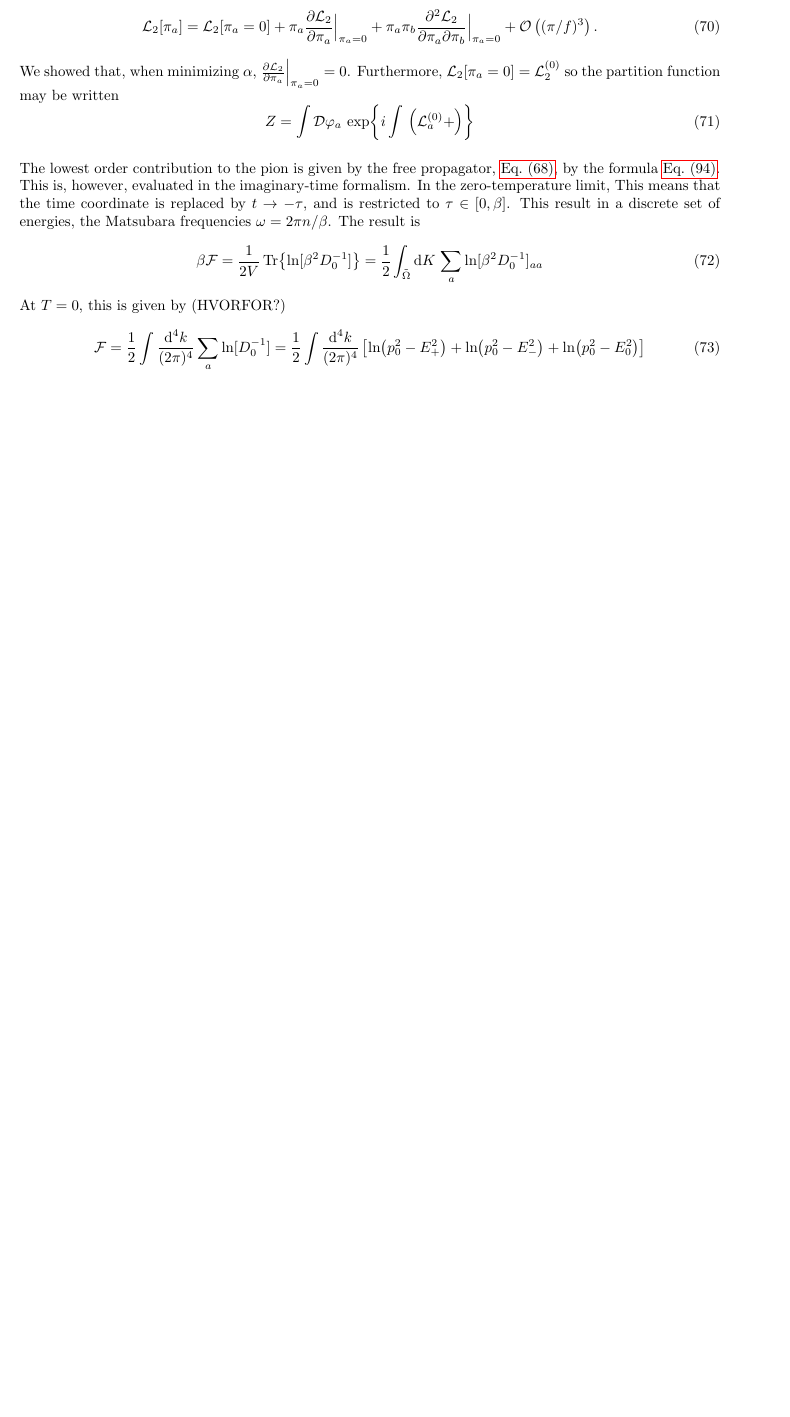
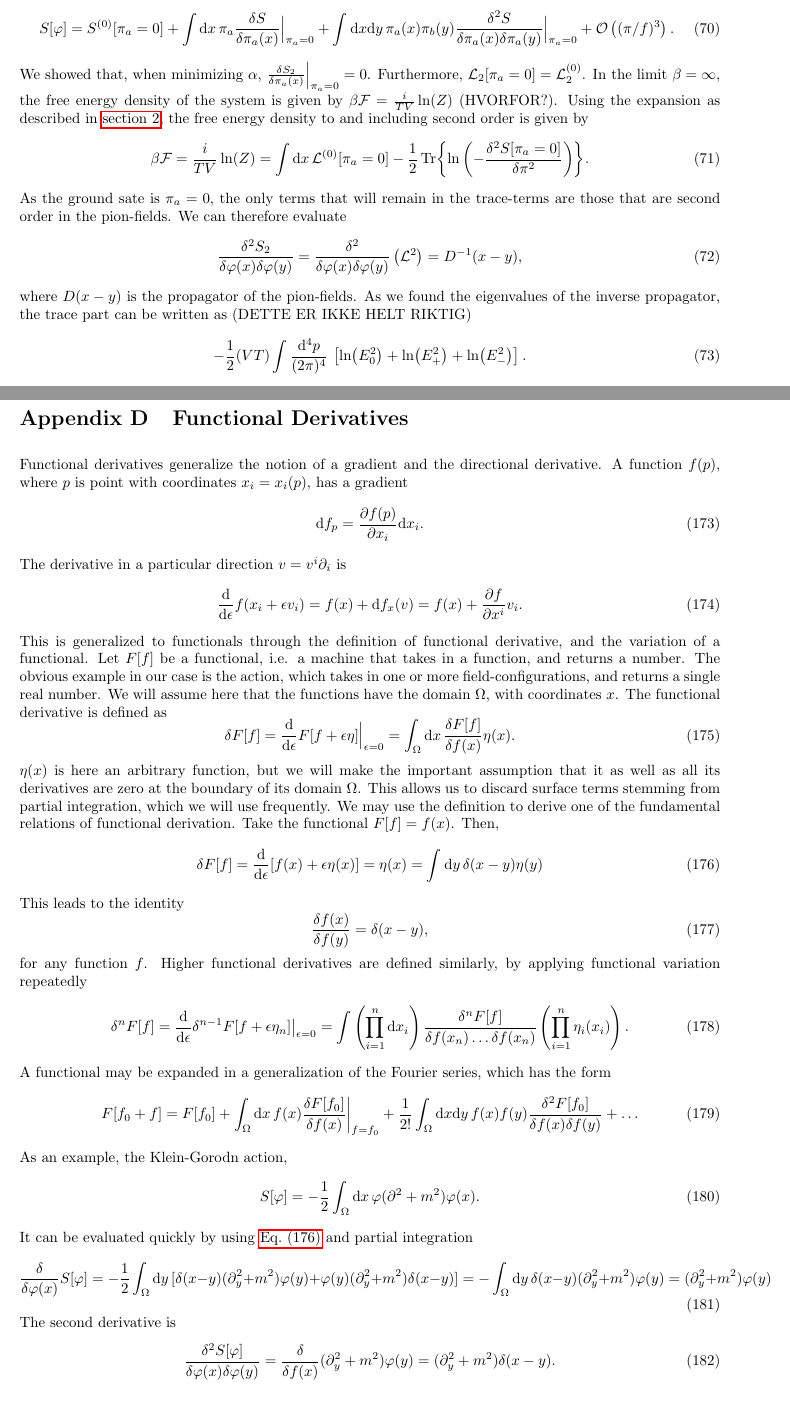
Before and after one commit to martkjoh/prosjektopggave, a LaTeX document (oppgave/main.tex, which reads oppgave/appendices/functional_derivative.tex, oppgave/effective_potential/free_energy.tex): part of page 11 of 27 before the commit and two parts of pages 11 and 28 of 28 after it, the two joined at a grey line, cut at the place of the change, the shorter picture padded with empty space. Compiled offline with pdfLaTeX.

Commit message:
written on eff pot and free energy

```diff
--- /dev/null
+++ b/oppgave/appendices/functional_derivative.tex
@@ -0,0 +1,70 @@
+\section{Functional Derivatives}
+Functional derivatives generalize the notion of a gradient and the directional derivative.
+A function $f(p)$, where $p$ is point with coordinates $x_i = x_i(p)$, has a gradient
+\begin{equation}
+    \dd f_p = \pdv{f(p)}{x_i} \dd x_i.
+\end{equation}
+The derivative in a particular direction $v = v^i \partial_i$ is
+\begin{equation}
+    \dv{\epsilon} f(x_i + \epsilon v_i) = f(x) + \dd f_x (v) = f(x) + \pdv{f}{x^i}v_i.
+\end{equation}
+This is generalized to functionals through the definition of functional derivative, and the variation of a functional.
+Let $F[f]$ be a functional, i.e. a machine that takes in a function, and returns a number.
+The obvious example in our case is the action, which takes in one or more field-configurations, and returns a single real number.
+We will assume here that the functions have the domain $\Omega$, with coordinates $x$.
+The functional derivative is defined as
+\begin{equation}
+    \delta F[f]
+    =
+    \dv{\epsilon} F[f + \epsilon \eta] \Big|_{\epsilon = 0}
+    = \int_\Omega \dd x \, \frac{\delta F[f]}{\delta f(x)} \eta(x).
+\end{equation}
+$\eta(x)$ is here an arbitrary function, but we will make the important assumption that it as well as all its derivatives are zero at the boundary of its domain $\Omega$.
+This allows us to discard surface terms stemming from partial integration, which we will use frequently.
+We may use the definition to derive one of the fundamental relations of functional derivation.
+Take the functional $F[f] = f(x)$.
+Then,
+\begin{equation}
+    \label{Functional derivative delta identity}
+    \delta F[f] = \dv{\epsilon} [f(x) + \epsilon \eta(x)] = \eta(x) = \int \dd y \, \delta(x - y) \eta(y)
+\end{equation}
+This leads to the identity
+\begin{equation}
+    \frac{\delta f(x)}{\delta f(y)} = \delta(x - y),
+\end{equation}
+for any function $f$.
+Higher functional derivatives are defined similarly, by applying functional variation repeatedly
+\begin{equation}
+    \delta^n F[f] = \dv{\epsilon} \delta^{n-1}F[f + \epsilon \eta_n] \big|_{\epsilon=0}
+    = \int \left(\prod_{i=1}^n \dd x_i\right)
+    \frac{\delta^n F[f]}{ \delta f(x_n)\dots\delta f(x_n)} \left(\prod_{i=1}^n \eta_i(x_i)\right).
+\end{equation}
+A functional may be expanded in a generalization of the Fourier series, which has the form
+\begin{equation}
+    F[f_0 + f] = F[f_0] + \int_\Omega \dd x \, f(x) \frac{\delta F[f_0]}{\delta f(x)}\bigg|_{f = f_0}
+    + \frac{1}{2!}\int_\Omega \dd x \dd y \, f(x) f(y) \frac{\delta^2 F [f_0]}{\delta f(x) \delta f(y)}
+    + \dots
+\end{equation}
+As an example, the Klein-Gorodn action,
+\begin{equation}
+    S[\varphi] = - \frac{1}{2}\int_\Omega \dd x \, \varphi (\partial^2 + m^2) \varphi(x).
+\end{equation}
+It can be evaluated quickly by using \autoref{Functional derivative delta identity} and partial integration
+\begin{equation}
+    \funcdv{\varphi(x)} S[\varphi]
+    =
+    - \frac{1}{2} \int_\Omega \dd y \,
+    [\delta(x - y)(\partial_y^2 + m^2)\varphi(y) + \varphi(y) (\partial_y^2 + m^2)\delta(x - y)]
+    =
+    - \int_\Omega \dd y \,
+    \delta(x - y)(\partial_y^2 + m^2)\varphi(y)
+    = (\partial_y^2 + m^2)\varphi(y)
+\end{equation}
+The second derivative is
+\begin{equation}
+    \frac{\delta^2S[\varphi]}{\delta \varphi(x)\delta \varphi(y)}
+    =
+    \funcdv{f(x)} (\partial_y^2 + m^2)\varphi(y)
+    =
+    (\partial_y^2 + m^2) \delta(x - y).
+\end{equation}
--- a/oppgave/effective_potential/free_energy.tex
+++ b/oppgave/effective_potential/free_energy.tex
@@ -9,31 +13,46 @@ Considering only the lowest order Lagrangian, it may be written expanded around
 \begin{equation}
-    \Ell_2[\pi_a]
-    = \Ell_2[\pi_a = 0]
-    + \pi_a  \pdv{\Ell_2}{\pi_a}\Big|_{\pi_a=0}
-    + \pi_a \pi_b \pdv[2]{\Ell_2}{\pi_a}{\pi_b}\Big|_{\pi_a=0}
+    S[\varphi]
+    =
+    S^{(0)}[\pi_a = 0]
+    + \int \dd x \, \pi_a  \frac{\delta S}{\delta \pi_a(x)}\Big|_{\pi_a=0}
+    + \int \dd x \dd y \, \pi_a(x) \pi_b(y)
+    \frac{\delta^2 S}{\delta \pi_a(x) \delta \pi_a(y)}\Big|_{\pi_a=0}
     + \Oh[3]{(\pi/f)}.
 \end{equation}
-We showed that, when minimizing $\alpha$, $\pdv{\Ell_2}{\pi_a}\Big|_{\pi_a=0} = 0$.
-Furthermore, $\Ell_2[\pi_a = 0] = \Ell_2^{(0)}$ so the partition function may be written
+We showed that, when minimizing $\alpha$, $\frac{\delta S_2}{\delta \pi_a(x)}\Big|_{\pi_a=0} = 0$.
+Furthermore, $\Ell_2[\pi_a = 0] = \Ell_2^{(0)}$.
+% The lowest order contribution to the pion is given by the free propagator, \autoref{free pion propagator}, by the formula \autoref{free energy from propagator}.
+% This is, however, evaluated in the imaginary-time formalism.
+% In the zero-temperature limit,
+% This means that the time coordinate is replaced by $t \rightarrow - \tau$, and is restricted to $\tau \in [0, \beta]$.
+% This result in a discrete set of energies, the Matsubara frequencies $\omega = 2 \pi n / \beta$.
+% The result is
+% \begin{equation}
+%     \beta \Ef = \frac{1}{2V} \Tr{\ln[\beta^2 D_0^{-1}]}
+%     = \frac{1}{2} \int_{\tilde \Omega} \dd K \, \sum_a \ln[\beta^2 D_0^{-1}]_{aa}
+% \end{equation}
+In the limit $\beta = \infty$, the free energy density of the system is given by $ \beta \Ef
+= \frac{i}{T V} \ln(Z)$ (HVORFOR?).
+Using the expansion as described in \autoref{Effective potential}, the free energy density to and including second order is given by
 \begin{equation}
-    Z = \int \D \varphi_a \,
-    \exp{i \int \, \left( \Ell_a^{(0)} +  \right)}
+    \beta \Ef
+    = \frac{i}{T V} \ln(Z)
+    = \int \dd x\, \Ell^{(0)}[\pi_a = 0]
+    - \frac{1}{2} \Tr{\ln\left( - \frac{\delta^2 S[\pi_a=0]}{\delta \pi^2} \right)}.
+    % = \frac{1}{2} \int \frac{\dd^4 k}{(2 \pi)^4}
+    % \left[\ln(p_0^2 - E_+^2) +  \ln(p_0^2 - E_-^2) + \ln(p_0^2 - E_0^2) \right]
 \end{equation}
-
-
-The lowest order contribution to the pion is given by the free propagator, \autoref{free pion propagator}, by the formula \autoref{free energy from propagator}.
-This is, however, evaluated in the imaginary-time formalism.
-In the zero-temperature limit,
-This means that the time coordinate is replaced by $t \rightarrow - \tau$, and is restricted to $\tau \in [0, \beta]$.
-This result in a discrete set of energies, the Matsubara frequencies $\omega = 2 \pi n / \beta$.
-The result is
+As the ground sate is $\pi_a = 0$, the only terms that will remain in the trace-terms are those that are second order in the pion-fields.
+We can therefore evaluate
+\begin{align}
+    \frac{\delta^2 S_2}{\delta \varphi(x)\delta \varphi(y)}
+    = \frac{\delta^2 }{\delta \varphi(x)\delta \varphi(y)} \left( \Ell^{2} \right)
+    = D^{-1}(x - y),
+\end{align}
+where $D(x -y)$ is the propagator of the pion-fields.
+As we found the eigenvalues of the inverse propagator, the trace part can be written as
+(DETTE ER IKKE HELT RIKTIG)
 \begin{equation}
-    \beta \Ef = \frac{1}{2V} \Tr{\ln[\beta^2 D_0^{-1}]}
-    = \frac{1}{2} \int_{\tilde \Omega} \dd K \, \sum_a \ln[\beta^2 D_0^{-1}]_{aa}
+    - \frac{1}{2} (VT) \int \frac{\dd^4 p}{(2 \pi )^4} \,
+    \left[ \ln(E_0^2) + \ln(E_+^2) + \ln(E_-^2) \right].
 \end{equation}
-At $T = 0$, this is given by (HVORFOR?)
-\begin{equation}
-    \Ef = \frac{1}{2} \int \frac{\dd^4 k}{(2 \pi)^4} \sum_a \ln[D_0^{-1}]
-    = \frac{1}{2} \int \frac{\dd^4 k}{(2 \pi)^4}
-    \left[\ln(p_0^2 - E_+^2) +  \ln(p_0^2 - E_-^2) + \ln(p_0^2 - E_0^2) \right]
-\end{equation}
```
Also changed, not shown: oppgave/appendix.tex (+1 -0 lines), oppgave/effective_potential/effective_potential.tex (+7 -4 lines), oppgave/main.pdf, oppgave/effective_potential/free_energy.tex (12 more changed lines).
